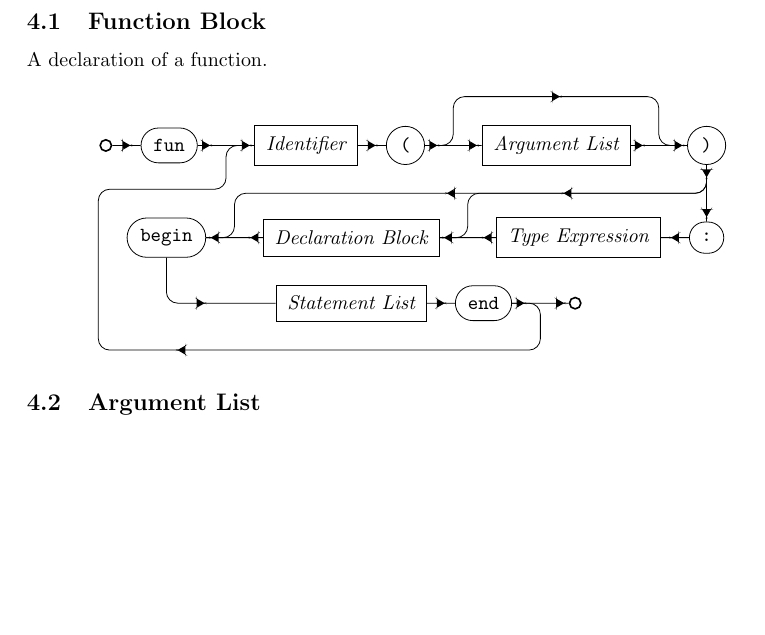
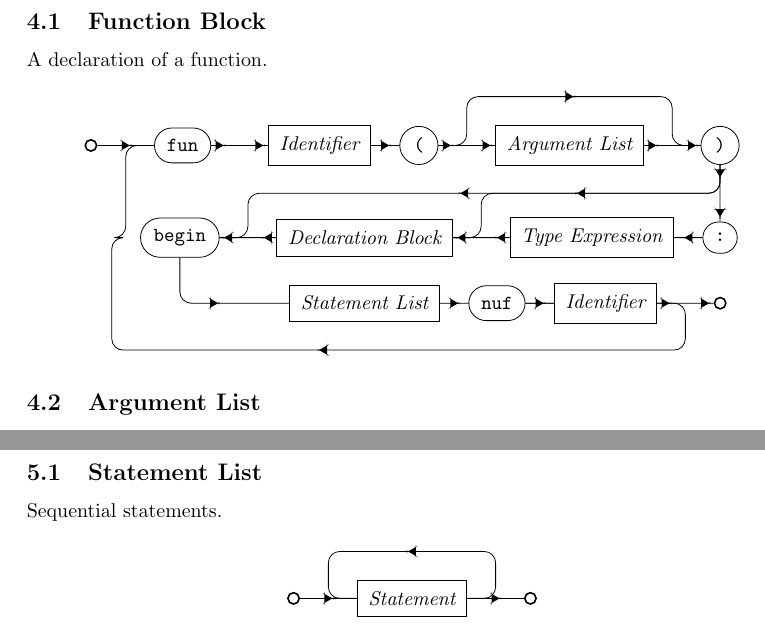
Before and after one commit to ACov96/muze-archive, a LaTeX document (docs/syntax.tex): part of page 7 of 7 before the commit and two parts of pages 7 and 8 of 8 after it, the two joined at a grey line, cut so that both start at the same text, the shorter picture padded with empty space. Compiled offline with pdfLaTeX.

Commit message:
Statement list diagram added

```diff
--- a/docs/syntax.tex
+++ b/docs/syntax.tex
@@ -773,7 +773,8 @@ A declaration of a function.
   \centering
   \begin{tikzpicture}
     \node[entry] (entry) {};
-    \node[term] (fun) [right=of entry] {fun};
+    \coordinate [right=of entry] (entry-fun);
+    \node[term] (fun) [right=of entry-fun] {fun};
     \coordinate [right=of fun] (fun-name);
     \node[nterm] (name) [right=of fun-name] {Identifier};
     \node[term] (open-paren) [right=of name] {(};
@@ -793,9 +794,10 @@ A declaration of a function.
     \coordinate [above=of begin] (begin-above);
     \node[nterm] (statements) [below=of declarations] {Statement List};
     \coordinate [below=of statements] (statements-below);
-    \node[term] (end) [right=of statements] {end};
-    \coordinate [right=of end] (end-exit);
-    \node[exit] (exit) [right=of end-exit] {};
+    \node[term] (end) [right=of statements] {nuf};
+    \node[nterm] (name-close) [right=of end] {Identifier};
+    \coordinate [right=of name-close] (name-exit);
+    \node[exit] (exit) [right=of name-exit] {};
 
     \draw[arrs] (entry)
     -- (fun)
@@ -837,16 +839,17 @@ A declaration of a function.
 
     \draw[arrs] (statements)
     -- (end)
-    -- (end-exit)
+    -- (name-close)
+    -- (name-exit)
     -- (exit);
 
     \draw[arr] (end)
-    -- (end-exit)
+    -- (name-close)
+    -- (name-exit)
     |- (statements-below)
     -| (begin-left)
-    |- (begin-above)
-    -| (fun-name)
-    -- (name);
+    -| (entry-fun)
+    -- (fun);
   \end{tikzpicture}
 \end{figure}
 
@@ -894,4 +897,37 @@ A list of arguments to a function.
     -- (name);
   \end{tikzpicture}
 \end{figure}
+
+\newpage
+\section{Statements}
+
+\subsection{Statement List}
+
+Sequential statements.
+
+\begin{figure}[H]
+  \centering
+  \begin{tikzpicture}
+    \node[entry] (entry) {};
+    \coordinate [right=of entry] (entry-statements);
+    \node[nterm] (statement) [right=of entry-statements] {Statement};
+    \coordinate [right=of statement] (statements-exit);
+    \coordinate [above=of statement] (statement-above);
+    \node[exit] (exit) [right=of statements-exit] {};
+
+    \draw[arr] (entry)
+    -- (entry-statements)
+    -- (statement);
+
+    \draw[arr] (statement)
+    -- (statements-exit)
+    -- (exit);
+
+    \draw[arr] (statement)
+    -- (statements-exit)
+    |- (statement-above)
+    -| (entry-statements)
+    -- (statement);
+  \end{tikzpicture}
+\end{figure}
 \end{document}
```
